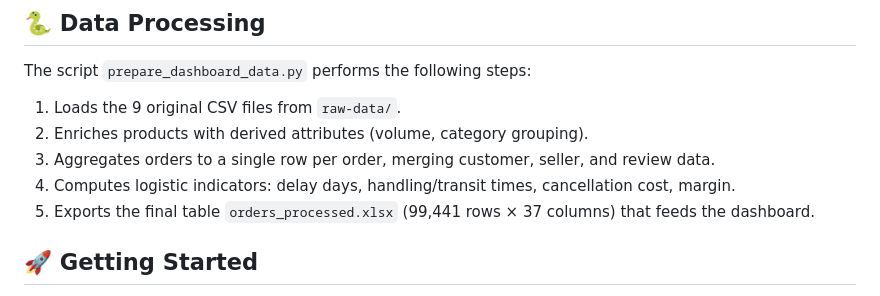
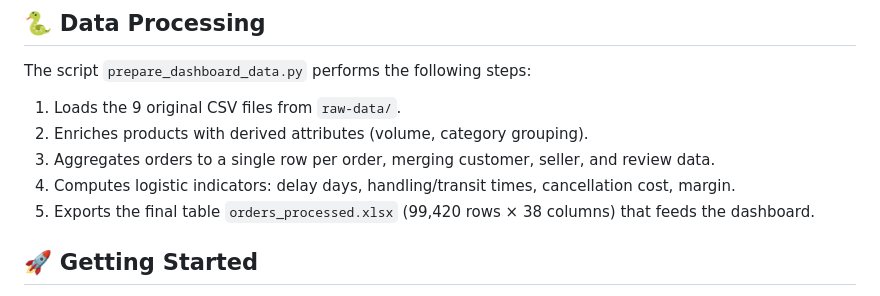
Before and after one commit to AngelFelizR/olist-logistics-dashboard, a Markdown page: README.md, the part around the change. Drawn GitHub-style.

Commit message:
Actualizar README.md

```diff
--- a/README.md
+++ b/README.md
@@ -49,7 +49,7 @@ The script `prepare_dashboard_data.py` performs the following steps:
 2. Enriches products with derived attributes (volume, category grouping).
 3. Aggregates orders to a single row per order, merging customer, seller, and review data.
 4. Computes logistic indicators: delay days, handling/transit times, cancellation cost, margin.
-5. Exports the final table `orders_processed.xlsx` (99,441 rows × 37 columns) that feeds the dashboard.
+5. Exports the final table `orders_processed.xlsx` (99,420 rows × 38 columns) that feeds the dashboard.
 
 ## 🚀 Getting Started
 
```
